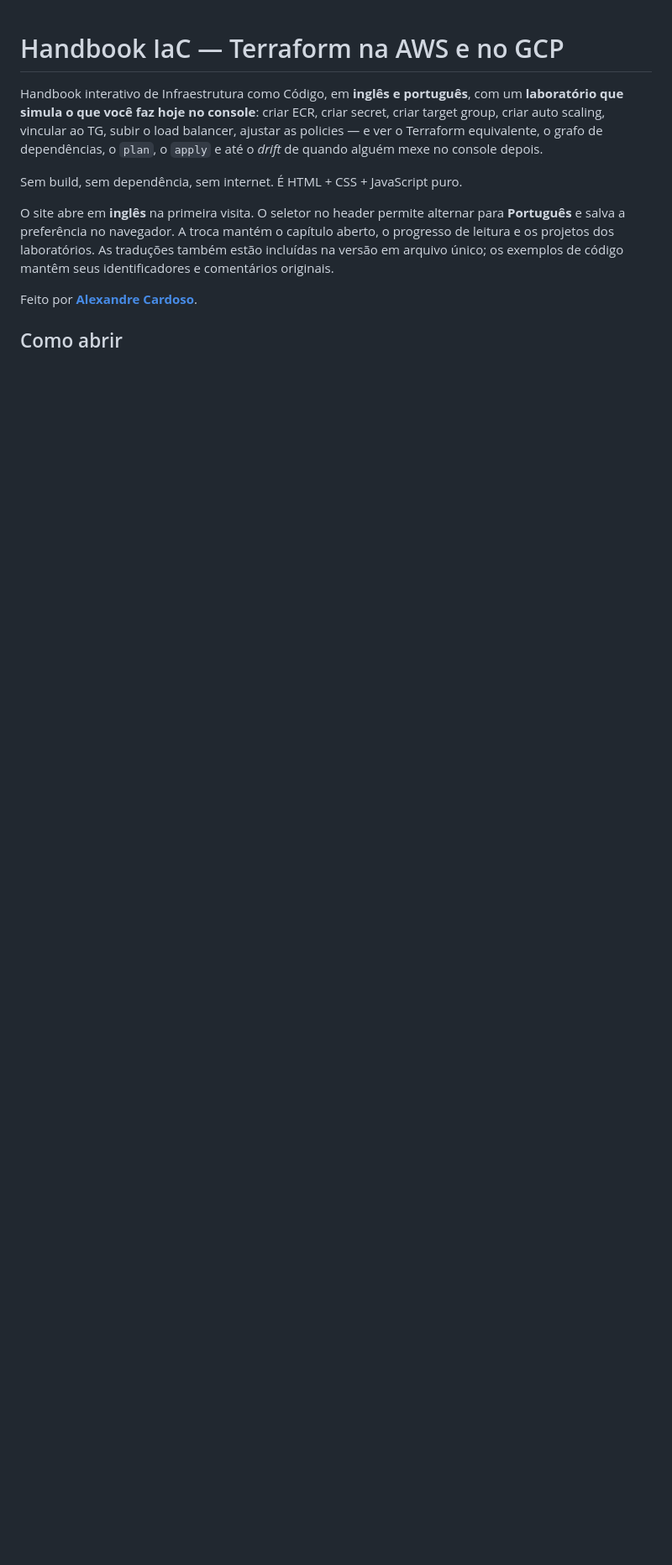
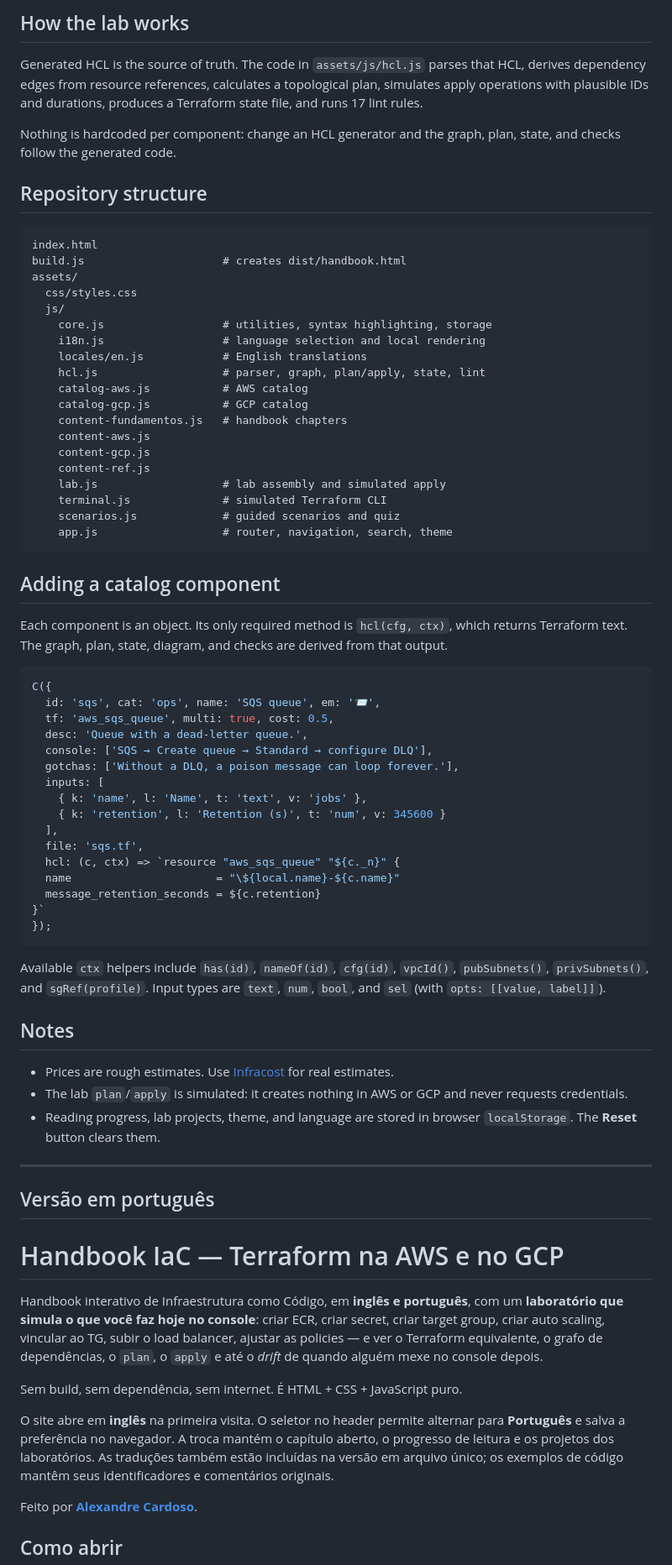
Before and after one commit to alexandre-debug/HandbookIaC, a Markdown page: README.md, the part around one of its changes. Shown at 84% size. Rendered like a GitHub page; blank space fills up the shorter version.

Commit message:
feat: expand README with comprehensive content and structure for handbook

````diff
--- a/README.md
+++ b/README.md
@@ -1,3 +53,76 @@
+## How the lab works
+
+Generated HCL is the source of truth. The code in `assets/js/hcl.js` parses that
+HCL, derives dependency edges from resource references, calculates a topological
+plan, simulates apply operations with plausible IDs and durations, produces a
+Terraform state file, and runs 17 lint rules.
+
+Nothing is hardcoded per component: change an HCL generator and the graph, plan,
+state, and checks follow the generated code.
+
+## Repository structure
+
+```text
+index.html
+build.js                     # creates dist/handbook.html
+assets/
+  css/styles.css
+  js/
+    core.js                  # utilities, syntax highlighting, storage
+    i18n.js                  # language selection and local rendering
+    locales/en.js            # English translations
+    hcl.js                   # parser, graph, plan/apply, state, lint
+    catalog-aws.js           # AWS catalog
+    catalog-gcp.js           # GCP catalog
+    content-fundamentos.js   # handbook chapters
+    content-aws.js
+    content-gcp.js
+    content-ref.js
+    lab.js                   # lab assembly and simulated apply
+    terminal.js              # simulated Terraform CLI
+    scenarios.js             # guided scenarios and quiz
+    app.js                   # router, navigation, search, theme
+```
+
+## Adding a catalog component
+
+Each component is an object. Its only required method is `hcl(cfg, ctx)`, which
+returns Terraform text. The graph, plan, state, diagram, and checks are derived
+from that output.
+
+```js
+C({
+  id: 'sqs', cat: 'ops', name: 'SQS queue', em: '📨',
+  tf: 'aws_sqs_queue', multi: true, cost: 0.5,
+  desc: 'Queue with a dead-letter queue.',
+  console: ['SQS → Create queue → Standard → configure DLQ'],
+  gotchas: ['Without a DLQ, a poison message can loop forever.'],
+  inputs: [
+    { k: 'name', l: 'Name', t: 'text', v: 'jobs' },
+    { k: 'retention', l: 'Retention (s)', t: 'num', v: 345600 }
+  ],
+  file: 'sqs.tf',
+  hcl: (c, ctx) => `resource "aws_sqs_queue" "${c._n}" {
+  name                      = "\${local.name}-${c.name}"
+  message_retention_seconds = ${c.retention}
+}`
+});
+```
+
+Available `ctx` helpers include `has(id)`, `nameOf(id)`, `cfg(id)`, `vpcId()`,
+`pubSubnets()`, `privSubnets()`, and `sgRef(profile)`. Input types are `text`,
+`num`, `bool`, and `sel` (with `opts: [[value, label]]`).
+
+## Notes
+
+- Prices are rough estimates. Use [Infracost](https://www.infracost.io/) for real estimates.
+- The lab `plan`/`apply` is simulated: it creates nothing in AWS or GCP and never requests credentials.
+- Reading progress, lab projects, theme, and language are stored in browser `localStorage`. The **Reset** button clears them.
+
+---
+
+## Versão em português
+
 # Handbook IaC — Terraform na AWS e no GCP
 
 Handbook interativo de Infraestrutura como Código, em **inglês e português**, com um
````
Also changed, not shown: other parts of README.md (+52 -0 lines).
